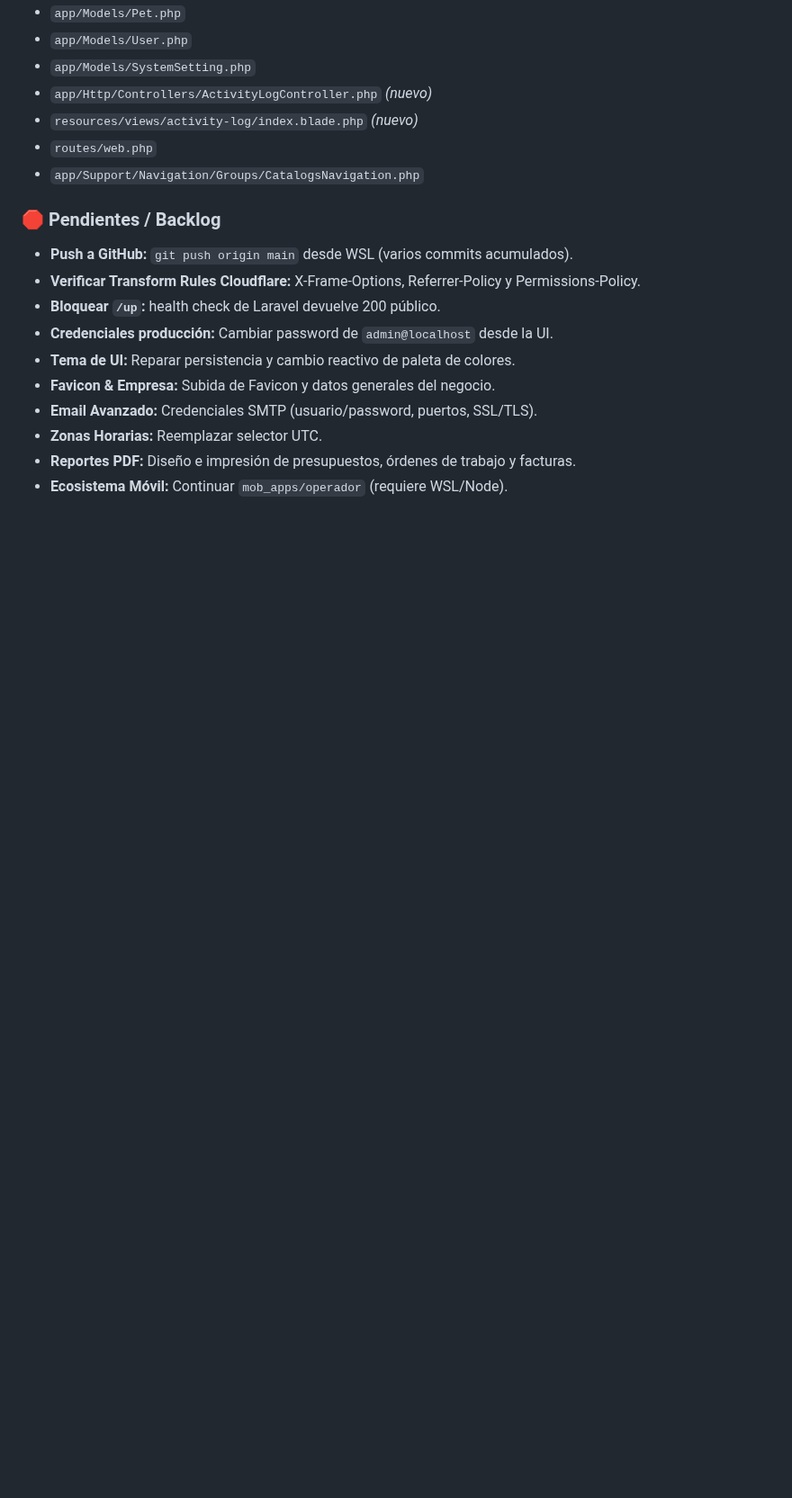
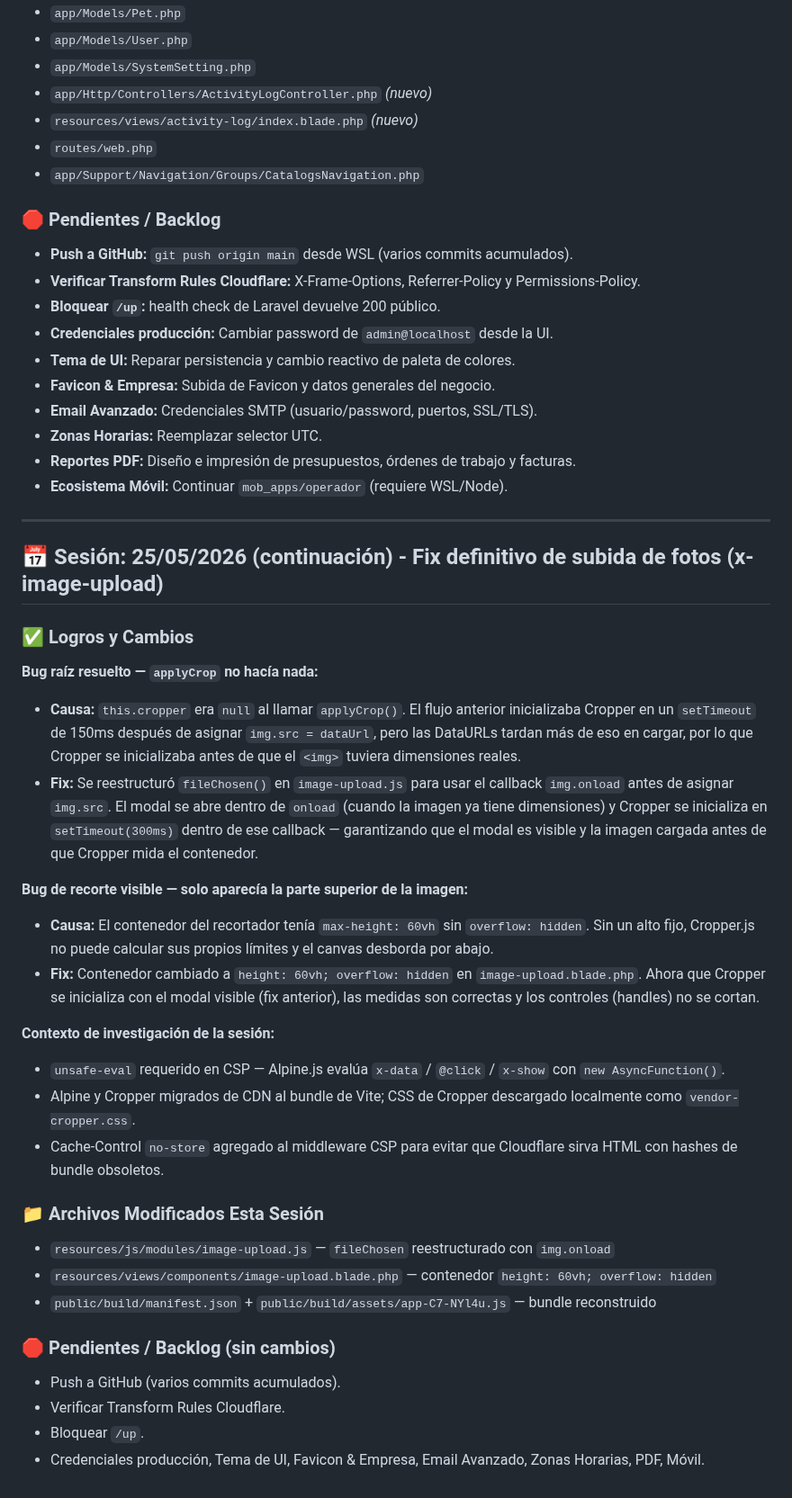
Before and after one commit to xqtor4u/estetican-backups, a Markdown page: BITACORA.md, the part around the change. Shown at 90% size. GitHub-like rendering; blank space fills up the shorter version.

Commit message:
chore(bitacora): sesión 25/05/2026 - fix subida de fotos (x-image-upload)
Co-Authored-By: Claude Sonnet 4.6 <noreply@anthropic.com>

```diff
--- a/BITACORA.md
+++ b/BITACORA.md
@@ -542,3 +542,32 @@ docker exec estetican_app find /var/www/html/storage/framework/views -name "*.ph
 - **Zonas Horarias:** Reemplazar selector UTC.
 - **Reportes PDF:** Diseño e impresión de presupuestos, órdenes de trabajo y facturas.
 - **Ecosistema Móvil:** Continuar `mob_apps/operador` (requiere WSL/Node).
+
+---
+## 📅 Sesión: 25/05/2026 (continuación) - Fix definitivo de subida de fotos (x-image-upload)
+
+### ✅ Logros y Cambios
+
+**Bug raíz resuelto — `applyCrop` no hacía nada:**
+- **Causa:** `this.cropper` era `null` al llamar `applyCrop()`. El flujo anterior inicializaba Cropper en un `setTimeout` de 150ms después de asignar `img.src = dataUrl`, pero las DataURLs tardan más de eso en cargar, por lo que Cropper se inicializaba antes de que el `<img>` tuviera dimensiones reales.
+- **Fix:** Se reestructuró `fileChosen()` en `image-upload.js` para usar el callback `img.onload` antes de asignar `img.src`. El modal se abre dentro de `onload` (cuando la imagen ya tiene dimensiones) y Cropper se inicializa en `setTimeout(300ms)` dentro de ese callback — garantizando que el modal es visible y la imagen cargada antes de que Cropper mida el contenedor.
+
+**Bug de recorte visible — solo aparecía la parte superior de la imagen:**
+- **Causa:** El contenedor del recortador tenía `max-height: 60vh` sin `overflow: hidden`. Sin un alto fijo, Cropper.js no puede calcular sus propios límites y el canvas desborda por abajo.
+- **Fix:** Contenedor cambiado a `height: 60vh; overflow: hidden` en `image-upload.blade.php`. Ahora que Cropper se inicializa con el modal visible (fix anterior), las medidas son correctas y los controles (handles) no se cortan.
+
+**Contexto de investigación de la sesión:**
+- `unsafe-eval` requerido en CSP — Alpine.js evalúa `x-data` / `@click` / `x-show` con `new AsyncFunction()`.
+- Alpine y Cropper migrados de CDN al bundle de Vite; CSS de Cropper descargado localmente como `vendor-cropper.css`.
+- Cache-Control `no-store` agregado al middleware CSP para evitar que Cloudflare sirva HTML con hashes de bundle obsoletos.
+
+### 📁 Archivos Modificados Esta Sesión
+- `resources/js/modules/image-upload.js` — `fileChosen` reestructurado con `img.onload`
+- `resources/views/components/image-upload.blade.php` — contenedor `height: 60vh; overflow: hidden`
+- `public/build/manifest.json` + `public/build/assets/app-C7-NYl4u.js` — bundle reconstruido
+
+### 🛑 Pendientes / Backlog (sin cambios)
+- Push a GitHub (varios commits acumulados).
+- Verificar Transform Rules Cloudflare.
+- Bloquear `/up`.
+- Credenciales producción, Tema de UI, Favicon & Empresa, Email Avanzado, Zonas Horarias, PDF, Móvil.
```
